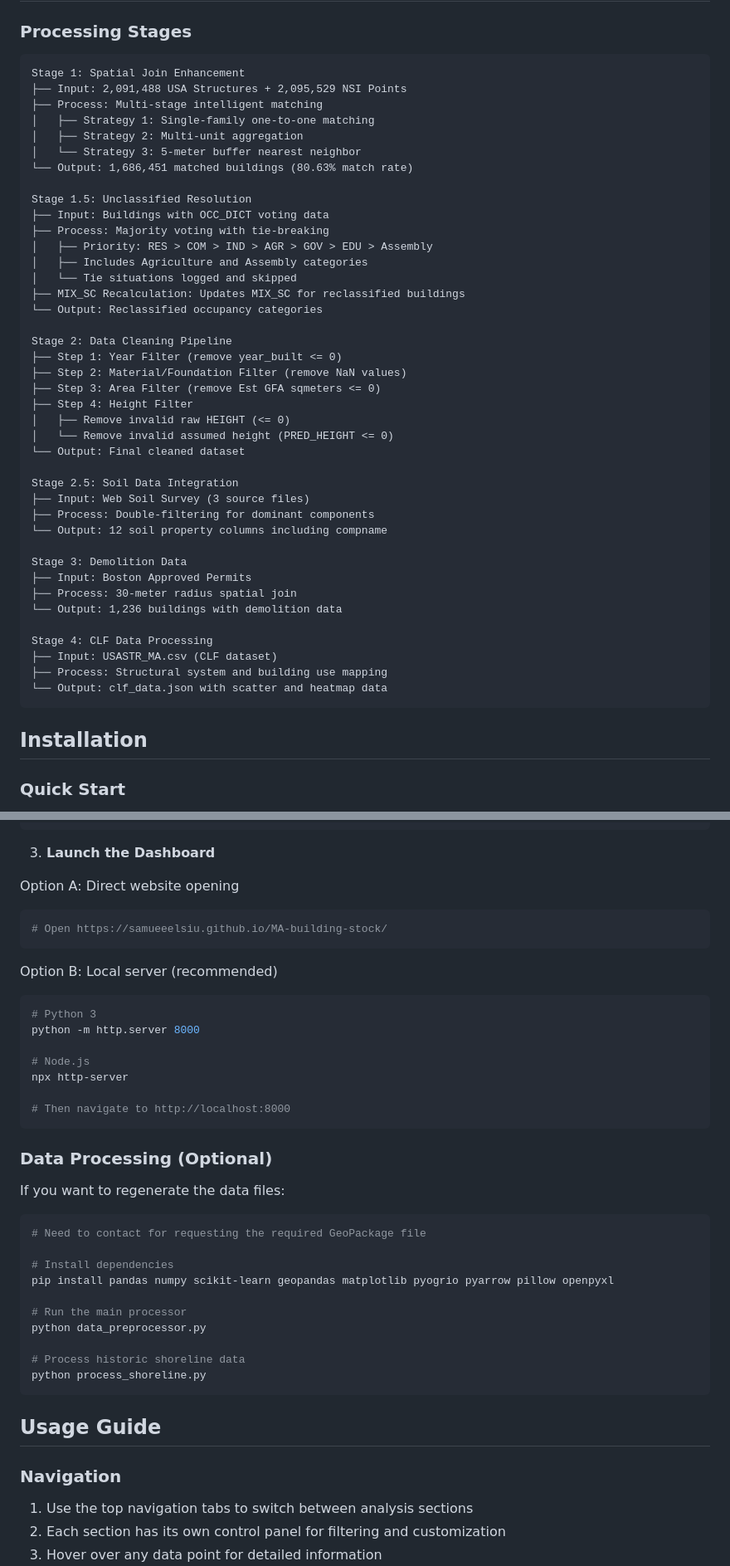
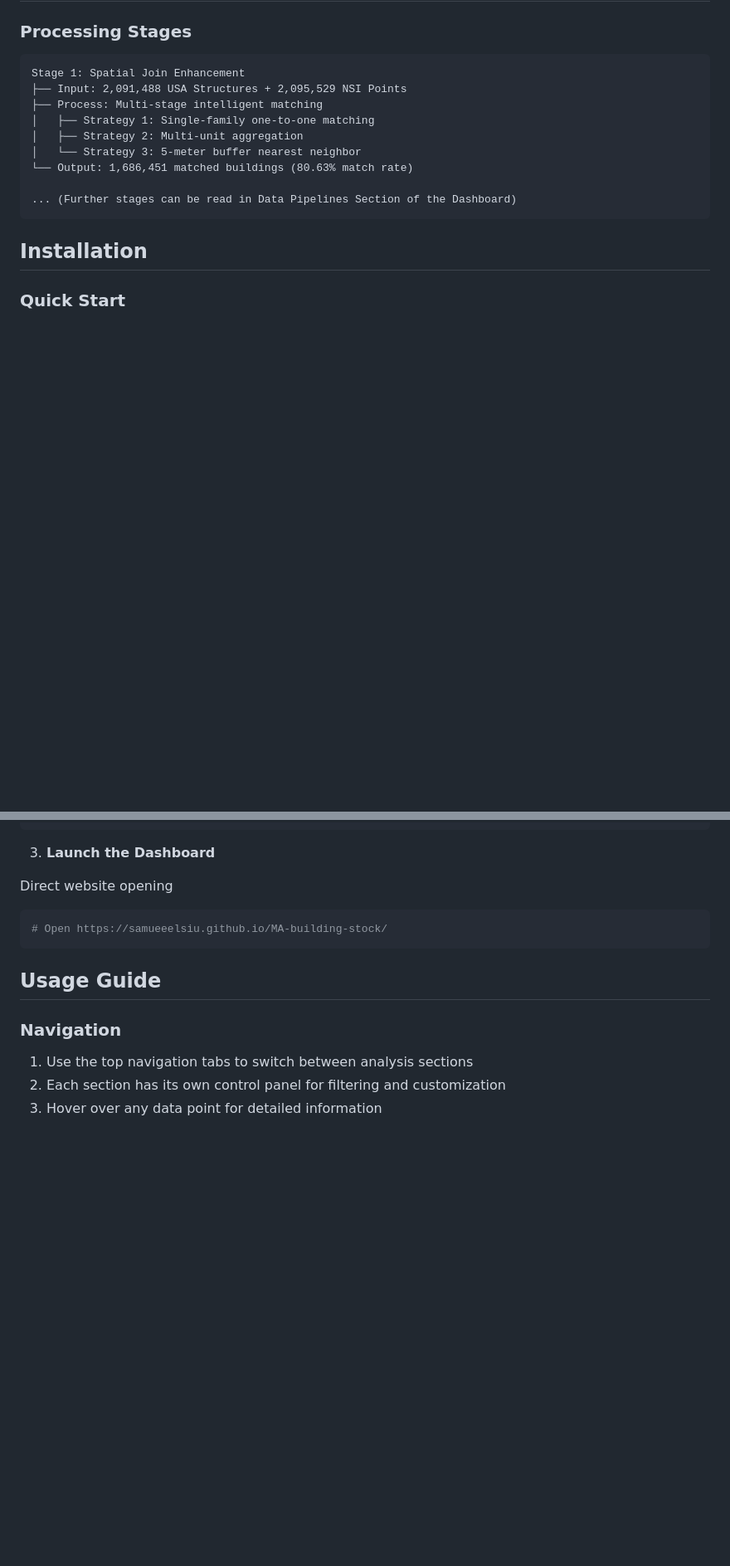
Before and after one commit to Structural-Futures-Lab/MA-building-stock, a Markdown page: README.md, 2 parts joined by grey strips. Shown at 83% size. Drawn GitHub-style; blank space fills up the shorter version.

````diff
--- a/README.md
+++ b/README.md
@@ -144,38 +145,7 @@ Stage 1: Spatial Join Enhancement
 │   └── Strategy 3: 5-meter buffer nearest neighbor
 └── Output: 1,686,451 matched buildings (80.63% match rate)
 
-Stage 1.5: Unclassified Resolution
-├── Input: Buildings with OCC_DICT voting data
-├── Process: Majority voting with tie-breaking
-│   ├── Priority: RES > COM > IND > AGR > GOV > EDU > Assembly
-│   ├── Includes Agriculture and Assembly categories
-│   └── Tie situations logged and skipped
-├── MIX_SC Recalculation: Updates MIX_SC for reclassified buildings
-└── Output: Reclassified occupancy categories
-
-Stage 2: Data Cleaning Pipeline
-├── Step 1: Year Filter (remove year_built <= 0)
-├── Step 2: Material/Foundation Filter (remove NaN values)
-├── Step 3: Area Filter (remove Est GFA sqmeters <= 0)
-├── Step 4: Height Filter
-│   ├── Remove invalid raw HEIGHT (<= 0)
-│   └── Remove invalid assumed height (PRED_HEIGHT <= 0)
-└── Output: Final cleaned dataset
-
-Stage 2.5: Soil Data Integration
-├── Input: Web Soil Survey (3 source files)
-├── Process: Double-filtering for dominant components
-└── Output: 12 soil property columns including compname
-
-Stage 3: Demolition Data
-├── Input: Boston Approved Permits
-├── Process: 30-meter radius spatial join
-└── Output: 1,236 buildings with demolition data
-
-Stage 4: CLF Data Processing
-├── Input: USASTR_MA.csv (CLF dataset)
-├── Process: Structural system and building use mapping
-└── Output: clf_data.json with scatter and heatmap data
+... (Further stages can be read in Data Pipelines Section of the Dashboard)
 ```
 
 ## Installation
@@ -203,38 +173,11 @@ MA-building-stock/
 
 3. **Launch the Dashboard**
 
-Option A: Direct website opening
+Direct website opening
 ```bash
 # Open https://samueeelsiu.github.io/MA-building-stock/
 ```
 
-Option B: Local server (recommended)
-```bash
-# Python 3
-python -m http.server 8000
-
-# Node.js
-npx http-server
-
-# Then navigate to http://localhost:8000
-```
-
-### Data Processing (Optional)
-
-If you want to regenerate the data files:
-
-```bash
-# Need to contact for requesting the required GeoPackage file
-
-# Install dependencies
-pip install pandas numpy scikit-learn geopandas matplotlib pyogrio pyarrow pillow openpyxl
-
-# Run the main processor
-python data_preprocessor.py
-
-# Process historic shoreline data
-python process_shoreline.py
-```
 
 ## Usage Guide
 
````
Also changed, not shown: other parts of README.md (+9 -8 lines).
